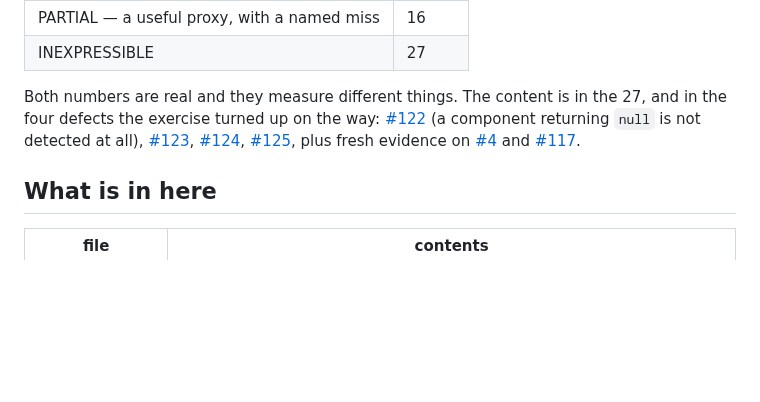
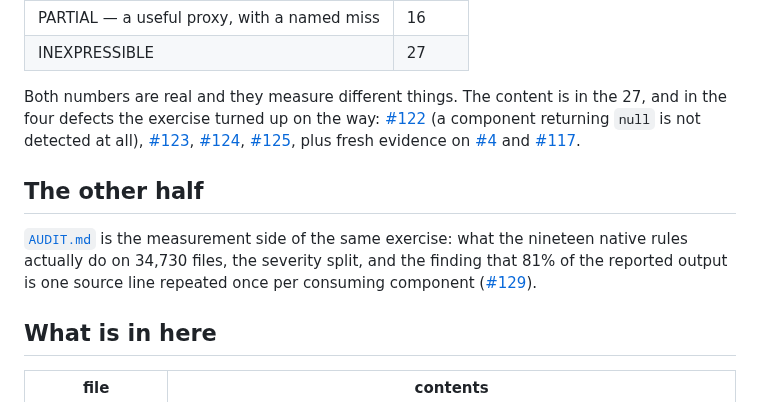
Before and after one commit to rboudrouss/reactant-analyzer, a Markdown page: docs/campaign/README.md, the part around the change. GitHub-like rendering; blank space fills up the shorter version.

```diff
--- a/docs/campaign/README.md
+++ b/docs/campaign/README.md
@@ -44,6 +44,13 @@ returning `null` is not detected at all),
 evidence on [#4](https://github.com/rboudrouss/reactant-analyzer/issues/4) and
 [#117](https://github.com/rboudrouss/reactant-analyzer/issues/117).
 
+## The other half
+
+[`AUDIT.md`](AUDIT.md) is the measurement side of the same exercise: what the
+nineteen native rules actually do on 34,730 files, the severity split, and the
+finding that 81% of the reported output is one source line repeated once per
+consuming component ([#129](https://github.com/rboudrouss/reactant-analyzer/issues/129)).
+
 ## What is in here
 
 | file | contents |
```
Also changed, not shown: docs/campaign/AUDIT.md (added, +106 -0 lines).
